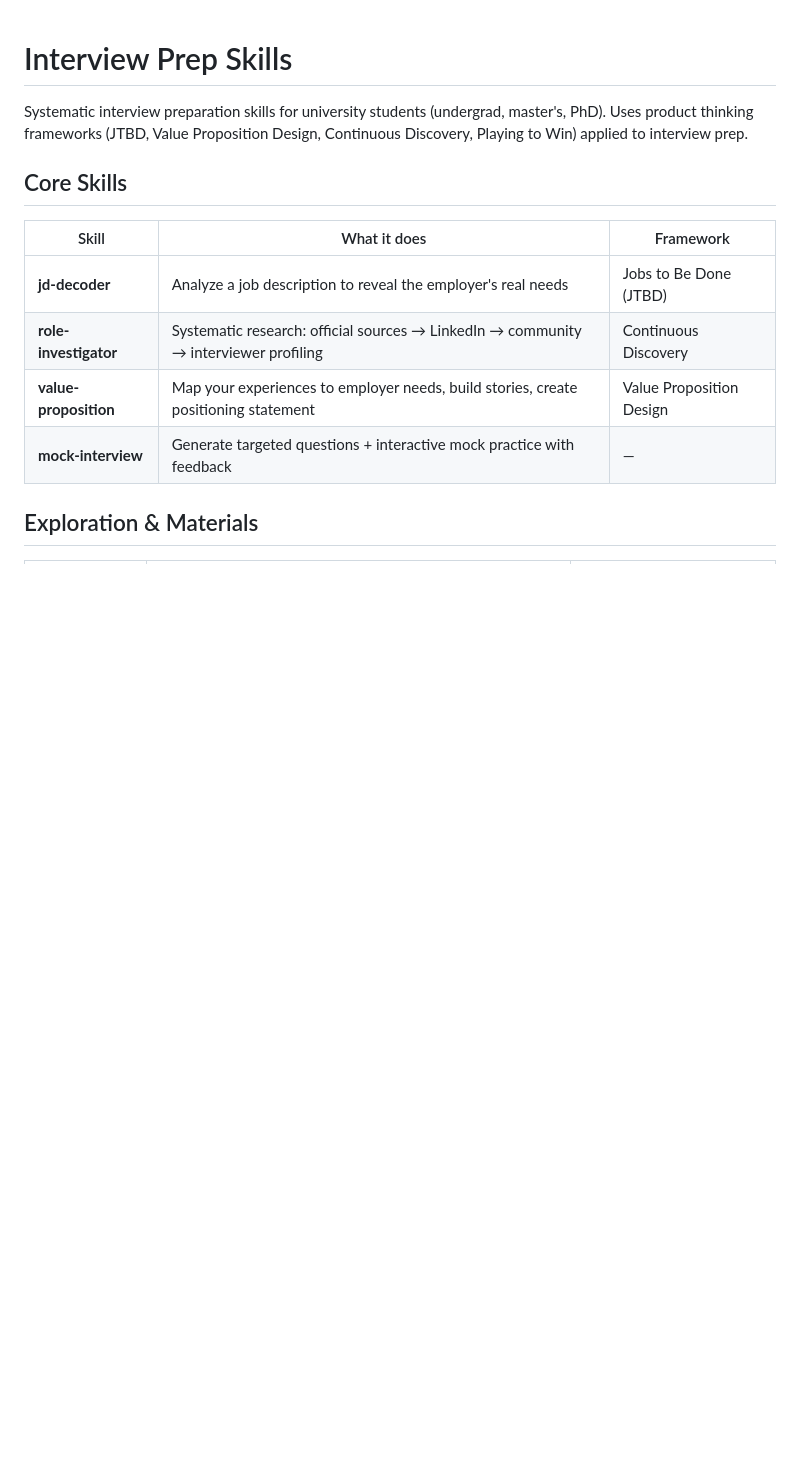
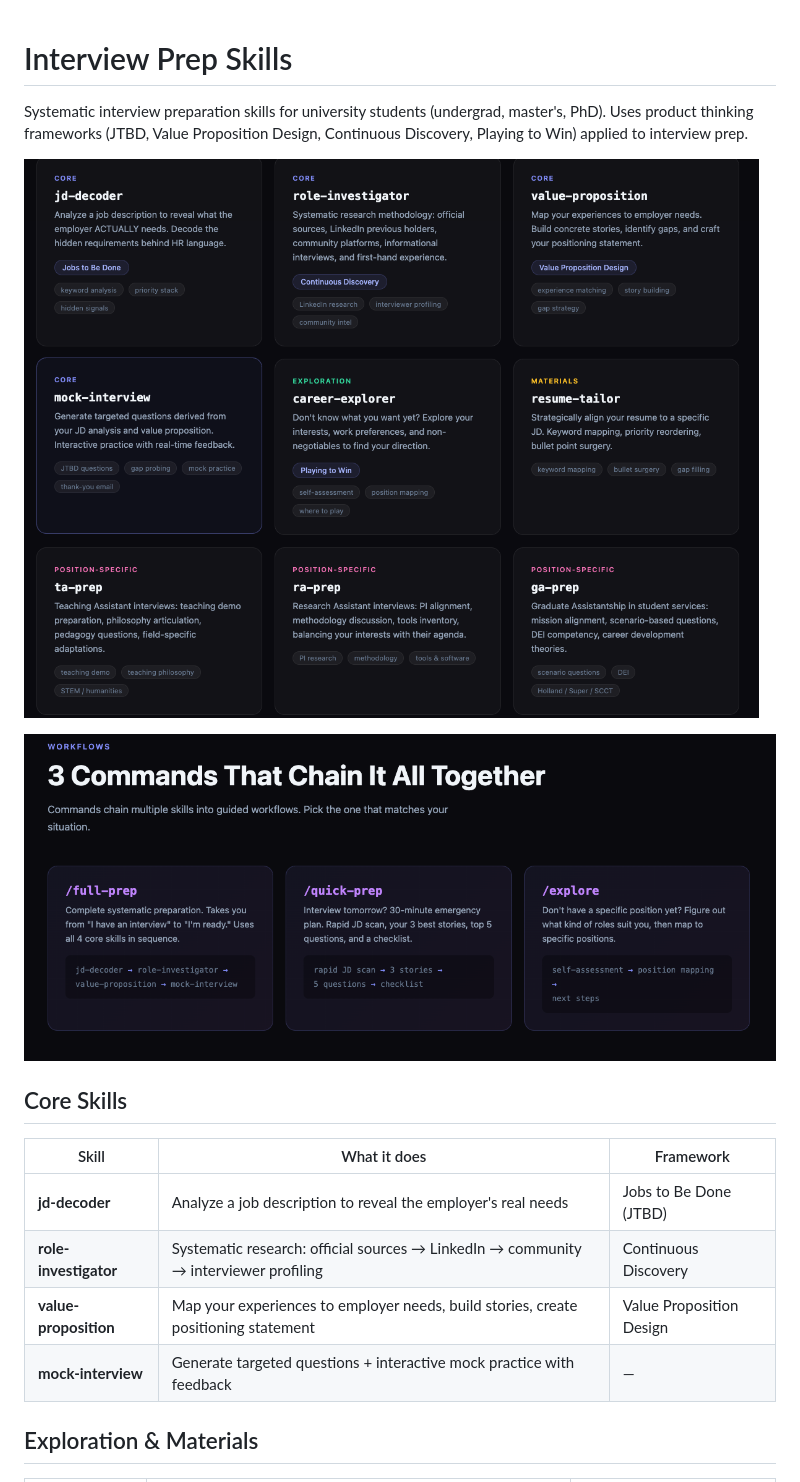
Before and after one commit to YalingTan678/interview-prep-skills, a Markdown page: README.md, the part around the change. Drawn GitHub-style; pictures changed too: assets/skills-overview.png (added), assets/workflows-overview.png (added); blank space fills up the shorter version.

Commit message:
Add visual cover images to README
Screenshots of the skills grid and workflows section for
a visual overview on the GitHub repo page.

Co-Authored-By: Claude Opus 4.6 (1M context) <noreply@anthropic.com>

```diff
--- a/README.md
+++ b/README.md
@@ -1,6 +1,10 @@
 # Interview Prep Skills
 
 Systematic interview preparation skills for university students (undergrad, master's, PhD). Uses product thinking frameworks (JTBD, Value Proposition Design, Continuous Discovery, Playing to Win) applied to interview prep.
+
+![Skills Overview](assets/skills-overview.png)
+
+![Workflows Overview](assets/workflows-overview.png)
 
 ## Core Skills
 
```
